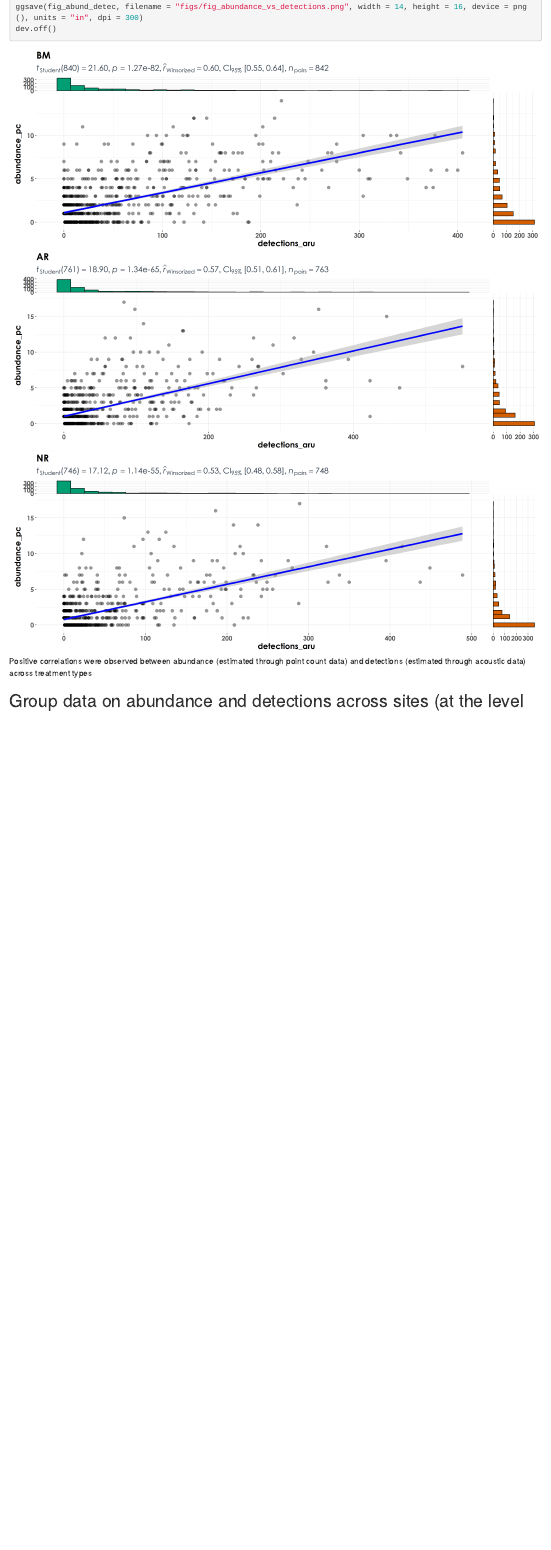
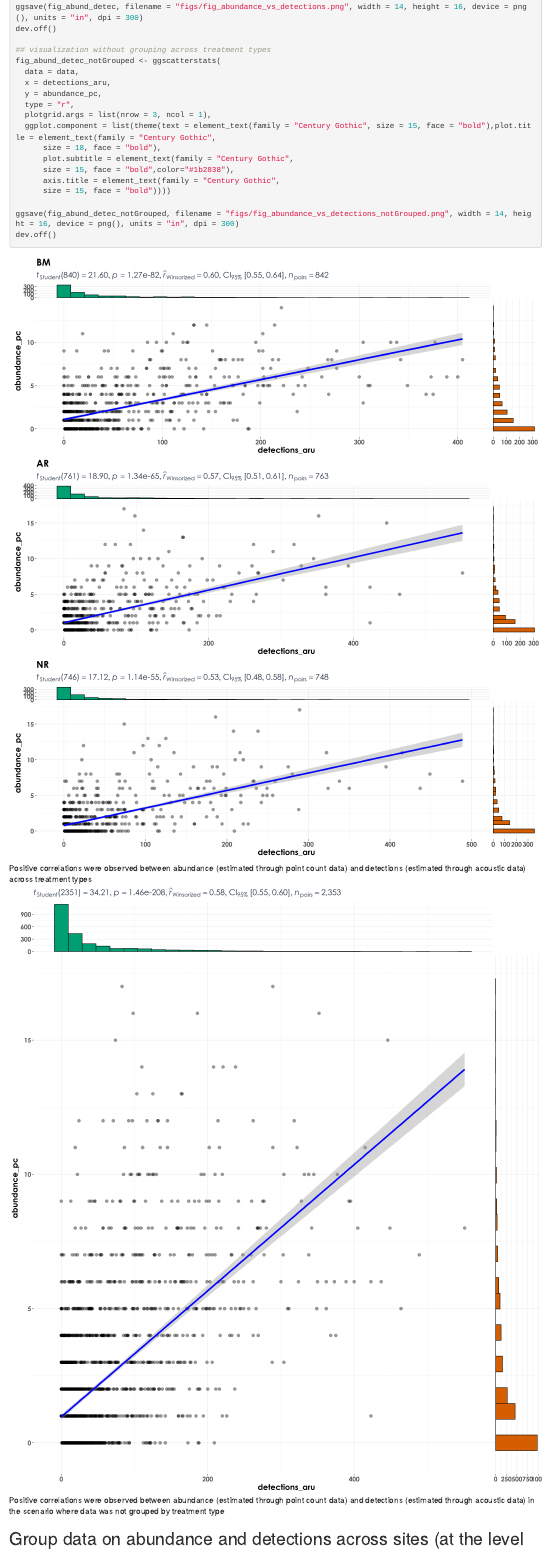
Before and after one commit to vjjan91/pointCount-Acoustics, an R Markdown document (04_abundance-detections.Rmd): the page in a window 1100 px wide, from 1520 px down. Rendered offline with R 4.5, knitr and Pandoc, with nearby package versions.

Commit message:
add data ungrouped

````diff
--- a/04_abundance-detections.Rmd
+++ b/04_abundance-detections.Rmd
@@ -77,9 +77,28 @@ fig_abund_detec <- grouped_ggscatterstats(
 
 ggsave(fig_abund_detec, filename = "figs/fig_abundance_vs_detections.png", width = 14, height = 16, device = png(), units = "in", dpi = 300)
 dev.off()
+
+## visualization without grouping across treatment types
+fig_abund_detec_notGrouped <- ggscatterstats(
+  data = data,
+  x = detections_aru,
+  y = abundance_pc,
+  type = "r",
+  plotgrid.args = list(nrow = 3, ncol = 1),
+  ggplot.component = list(theme(text = element_text(family = "Century Gothic", size = 15, face = "bold"),plot.title = element_text(family = "Century Gothic",
+      size = 18, face = "bold"),
+      plot.subtitle = element_text(family = "Century Gothic",
+      size = 15, face = "bold",color="#1b2838"),
+      axis.title = element_text(family = "Century Gothic",
+      size = 15, face = "bold"))))
+
+ggsave(fig_abund_detec_notGrouped, filename = "figs/fig_abundance_vs_detections_notGrouped.png", width = 14, height = 16, device = png(), units = "in", dpi = 300)
+dev.off()
 ```
 
 ![Positive correlations were observed between abundance (estimated through point count data) and detections (estimated through acoustic data) across treatment types](figs/fig_abundance_vs_detections.png)
+
+![Positive correlations were observed between abundance (estimated through point count data) and detections (estimated through acoustic data) in the scenario where data was not grouped by treatment type](figs/fig_abundance_vs_detections_notGrouped.png)
 
 ## Group data on abundance and detections across sites (at the level of the treatment type) for each species
 
````
Also changed, not shown: figs/fig_abundance_vs_detections_notGrouped.png (added).
